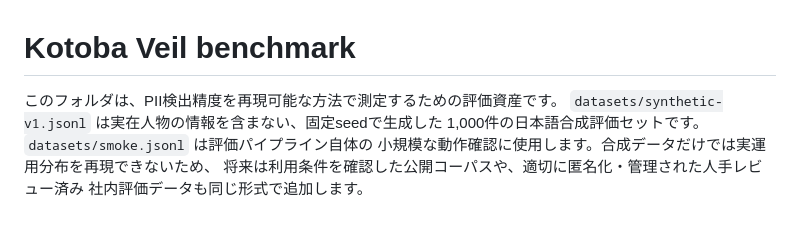
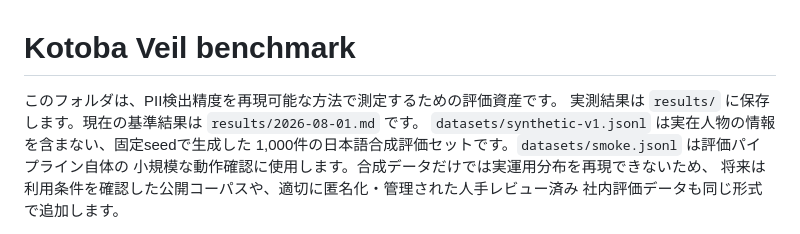
Before and after one commit to aki0912/kotoba-veil, a Markdown page: benchmarks/README.md, the part around the change. Drawn GitHub-style.

Commit message:
Record PII accuracy and speed benchmark

```diff
--- a/benchmarks/README.md
+++ b/benchmarks/README.md
@@ -1,6 +1,8 @@
 # Kotoba Veil benchmark
 
 このフォルダは、PII検出精度を再現可能な方法で測定するための評価資産です。
+実測結果は `results/` に保存します。現在の基準結果は
+`results/2026-08-01.md` です。
 `datasets/synthetic-v1.jsonl` は実在人物の情報を含まない、固定seedで生成した
 1,000件の日本語合成評価セットです。`datasets/smoke.jsonl` は評価パイプライン自体の
 小規模な動作確認に使用します。合成データだけでは実運用分布を再現できないため、
```
Also changed, not shown: benchmarks/results/2026-08-01.md (added, +73 -0 lines).
